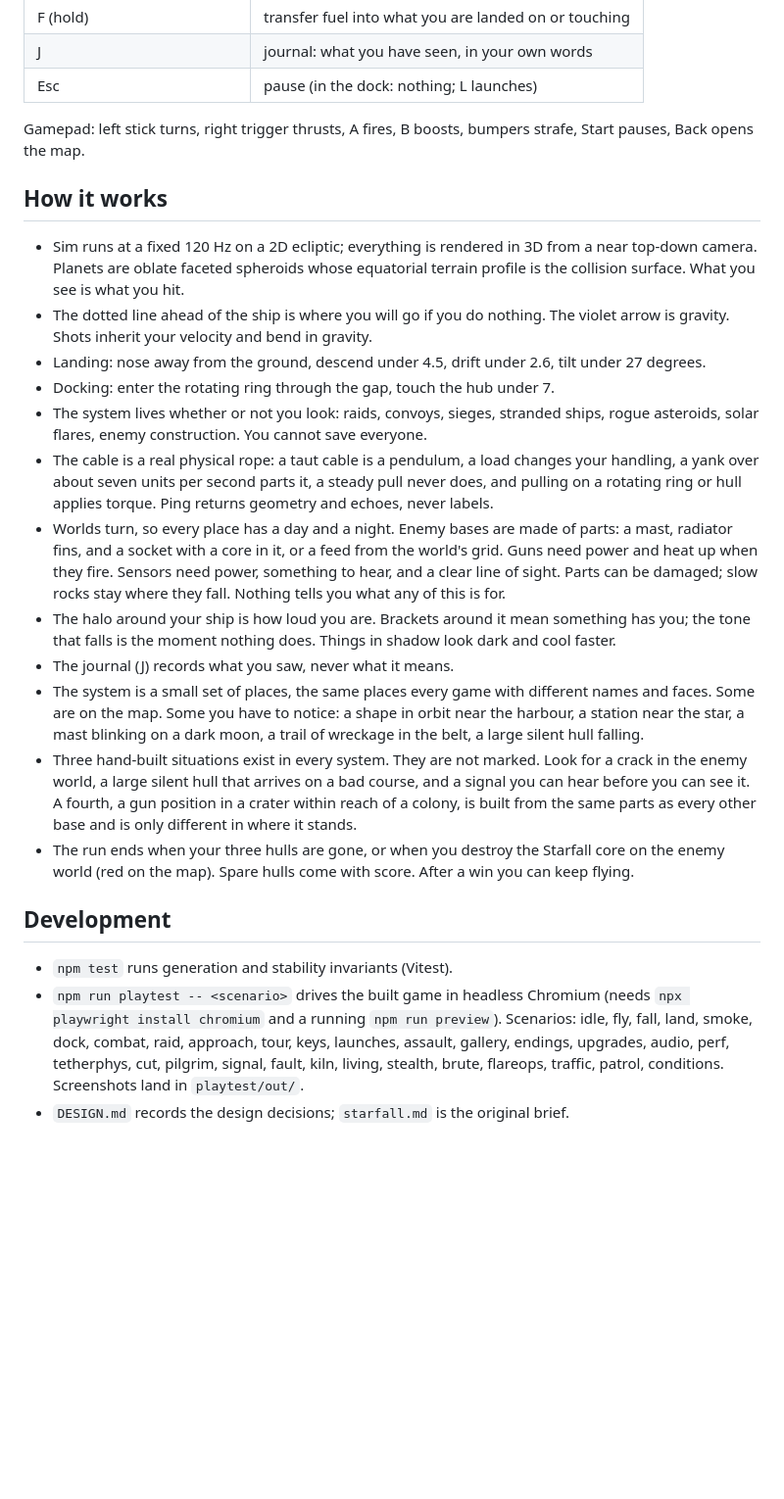
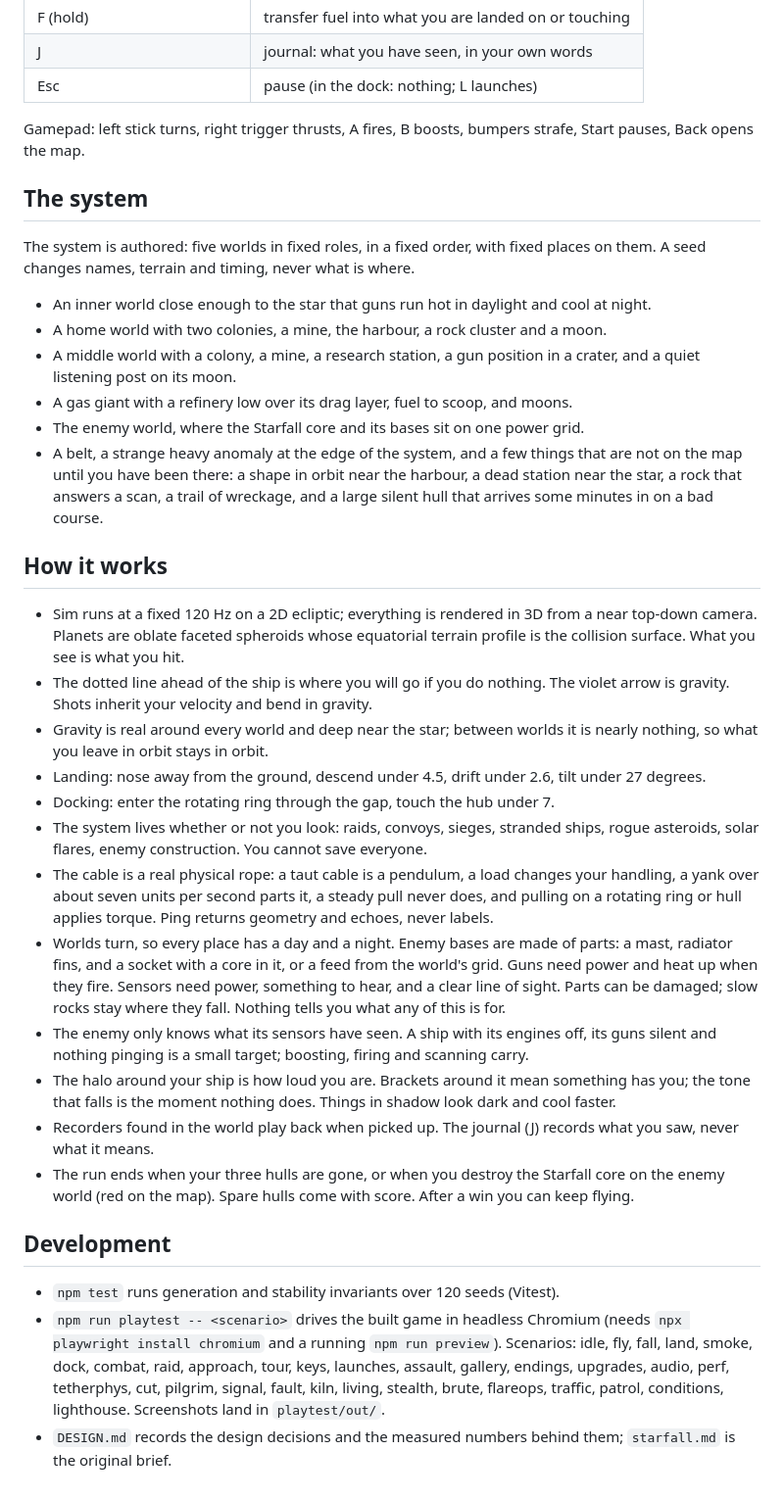
Before and after one commit to keithbugeja/starfall, a Markdown page: README.md, the part around one of its changes. Shown at 98% size. Drawn GitHub-style; blank space fills up the shorter version.

Commit message:
README: the system as places, the sensor rule, the play-test build note
Co-Authored-By: Claude Fable 5.1 <noreply@anthropic.com>

```diff
--- a/README.md
+++ b/README.md
@@ -44,6 +49,22 @@ Open the URL Vite prints (usually http://localhost:5173), press ENTER.
 Gamepad: left stick turns, right trigger thrusts, A fires, B boosts, bumpers strafe, Start pauses,
 Back opens the map.
 
+## The system
+
+The system is authored: five worlds in fixed roles, in a fixed order, with fixed places on them.
+A seed changes names, terrain and timing, never what is where.
+
+- An inner world close enough to the star that guns run hot in daylight and cool at night.
+- A home world with two colonies, a mine, the harbour, a rock cluster and a moon.
+- A middle world with a colony, a mine, a research station, a gun position in a crater, and a
+  quiet listening post on its moon.
+- A gas giant with a refinery low over its drag layer, fuel to scoop, and moons.
+- The enemy world, where the Starfall core and its bases sit on one power grid.
+- A belt, a strange heavy anomaly at the edge of the system, and a few things that are not on the
+  map until you have been there: a shape in orbit near the harbour, a dead station near the star,
+  a rock that answers a scan, a trail of wreckage, and a large silent hull that arrives some minutes
+  in on a bad course.
+
 ## How it works
 
 - Sim runs at a fixed 120 Hz on a 2D ecliptic; everything is rendered in 3D from a near top-down
@@ -51,6 +72,8 @@ Back opens the map.
   surface. What you see is what you hit.
 - The dotted line ahead of the ship is where you will go if you do nothing. The violet arrow is
   gravity. Shots inherit your velocity and bend in gravity.
+- Gravity is real around every world and deep near the star; between worlds it is nearly nothing,
+  so what you leave in orbit stays in orbit.
 - Landing: nose away from the ground, descend under 4.5, drift under 2.6, tilt under 27 degrees.
 - Docking: enter the rotating ring through the gap, touch the hub under 7.
 - The system lives whether or not you look: raids, convoys, sieges, stranded ships, rogue
@@ -62,25 +85,22 @@ Back opens the map.
   fins, and a socket with a core in it, or a feed from the world's grid. Guns need power and heat up
   when they fire. Sensors need power, something to hear, and a clear line of sight. Parts can be
   damaged; slow rocks stay where they fall. Nothing tells you what any of this is for.
+- The enemy only knows what its sensors have seen. A ship with its engines off, its guns silent and
+  nothing pinging is a small target; boosting, firing and scanning carry.
 - The halo around your ship is how loud you are. Brackets around it mean something has you; the tone
   that falls is the moment nothing does. Things in shadow look dark and cool faster.
-- The journal (J) records what you saw, never what it means.
-- The system is a small set of places, the same places every game with different names and faces. Some
-  are on the map. Some you have to notice: a shape in orbit near the harbour, a station near the star,
-  a mast blinking on a dark moon, a trail of wreckage in the belt, a large silent hull falling.
-- Three hand-built situations exist in every system. They are not marked. Look for a crack in the
-  enemy world, a large silent hull that arrives on a bad course, and a signal you can hear before
-  you can see it. A fourth, a gun position in a crater within reach of a colony, is built from the
-  same parts as every other base and is only different in where it stands.
+- Recorders found in the world play back when picked up. The journal (J) records what you saw,
+  never what it means.
 - The run ends when your three hulls are gone, or when you destroy the Starfall core on the
   enemy world (red on the map). Spare hulls come with score. After a win you can keep flying.
 
 ## Development
 
-- `npm test` runs generation and stability invariants (Vitest).
+- `npm test` runs generation and stability invariants over 120 seeds (Vitest).
 - `npm run playtest -- <scenario>` drives the built game in headless Chromium (needs
   `npx playwright install chromium` and a running `npm run preview`). Scenarios: idle, fly, fall,
   land, smoke, dock, combat, raid, approach, tour, keys, launches, assault, gallery, endings,
   upgrades, audio, perf, tetherphys, cut, pilgrim, signal, fault, kiln, living, stealth, brute, flareops,
-  traffic, patrol, conditions. Screenshots land in `playtest/out/`.
-- `DESIGN.md` records the design decisions; `starfall.md` is the original brief.
+  traffic, patrol, conditions, lighthouse. Screenshots land in `playtest/out/`.
+- `DESIGN.md` records the design decisions and the measured numbers behind them; `starfall.md` is
+  the original brief.
```
Also changed, not shown: other parts of README.md (+8 -3 lines).
